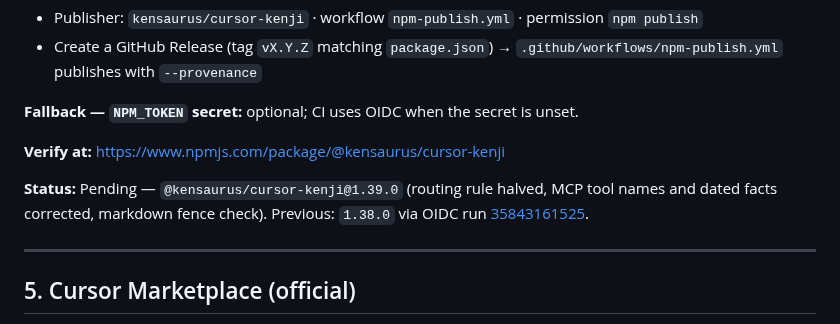
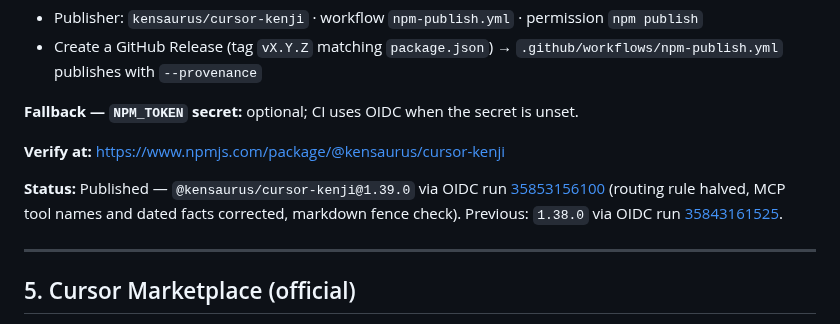
Before and after one commit to kensaurus/cursor-kenji, a Markdown page: docs/PROMOTION.md, the part around the change. GitHub-like rendering.

Commit message:
docs: record the verified 1.39.0 publish

```diff
--- a/docs/PROMOTION.md
+++ b/docs/PROMOTION.md
@@ -68,7 +68,7 @@ Full pack (skills + slash commands): `npx @kensaurus/cursor-kenji --all`. That C
 
 **Verify at:** https://www.npmjs.com/package/@kensaurus/cursor-kenji
 
-**Status:** Pending — `@kensaurus/cursor-kenji@1.39.0` (routing rule halved, MCP tool names and dated facts corrected, markdown fence check). Previous: `1.38.0` via OIDC run [35843161525](https://github.com/kensaurus/cursor-kenji/actions/runs/35843161525).
+**Status:** Published — `@kensaurus/cursor-kenji@1.39.0` via OIDC run [35853156100](https://github.com/kensaurus/cursor-kenji/actions/runs/35853156100) (routing rule halved, MCP tool names and dated facts corrected, markdown fence check). Previous: `1.38.0` via OIDC run [35843161525](https://github.com/kensaurus/cursor-kenji/actions/runs/35843161525).
 
 ---
 
```
